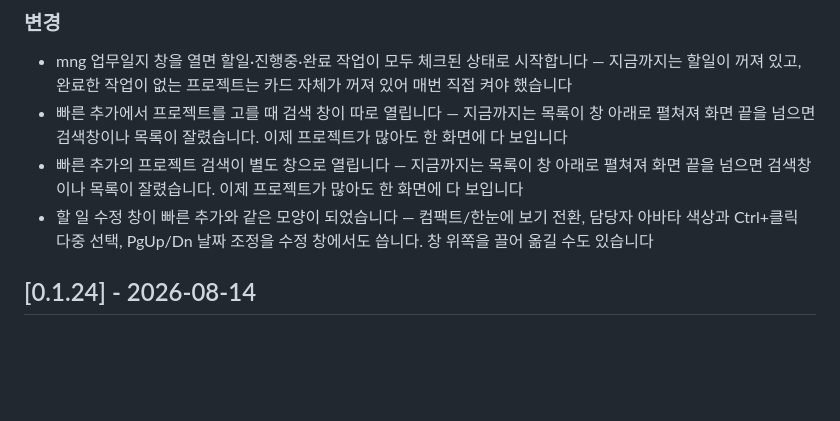
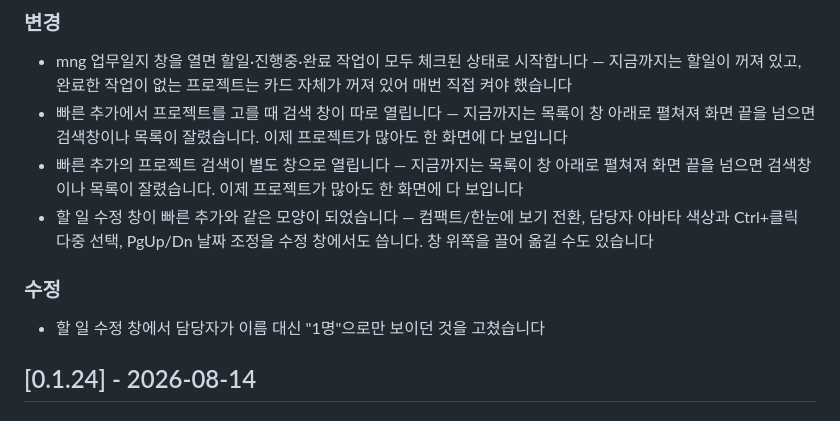
Before and after one commit to aoperat/plane-tool, a Markdown page: CHANGELOG.md, the part around the change. Drawn GitHub-style; blank space fills up the shorter version.

Commit message:
docs: 담당자 이름 표시 수정을 변경 내역에 적는다

```diff
--- a/CHANGELOG.md
+++ b/CHANGELOG.md
@@ -11,6 +11,10 @@
 - 빠른 추가에서 프로젝트를 고를 때 검색 창이 따로 열립니다 — 지금까지는 목록이 창 아래로 펼쳐져 화면 끝을 넘으면 검색창이나 목록이 잘렸습니다. 이제 프로젝트가 많아도 한 화면에 다 보입니다
 - 빠른 추가의 프로젝트 검색이 별도 창으로 열립니다 — 지금까지는 목록이 창 아래로 펼쳐져 화면 끝을 넘으면 검색창이나 목록이 잘렸습니다. 이제 프로젝트가 많아도 한 화면에 다 보입니다
 - 할 일 수정 창이 빠른 추가와 같은 모양이 되었습니다 — 컴팩트/한눈에 보기 전환, 담당자 아바타 색상과 Ctrl+클릭 다중 선택, PgUp/Dn 날짜 조정을 수정 창에서도 씁니다. 창 위쪽을 끌어 옮길 수도 있습니다
+
+### 수정
+
+- 할 일 수정 창에서 담당자가 이름 대신 "1명"으로만 보이던 것을 고쳤습니다
 
 ## [0.1.24] - 2026-08-14
 
```
